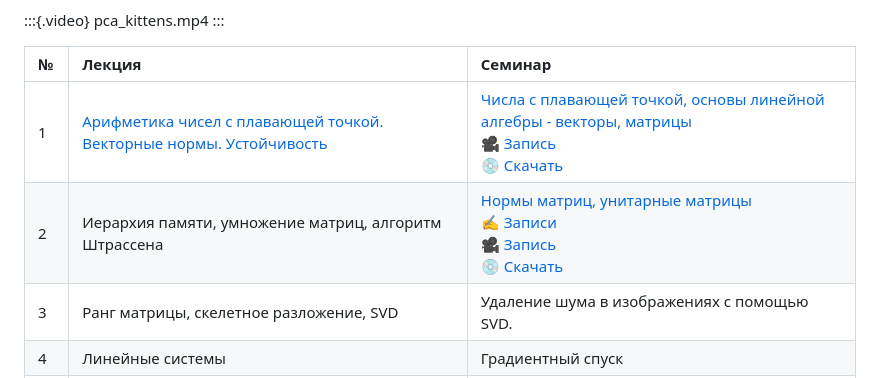
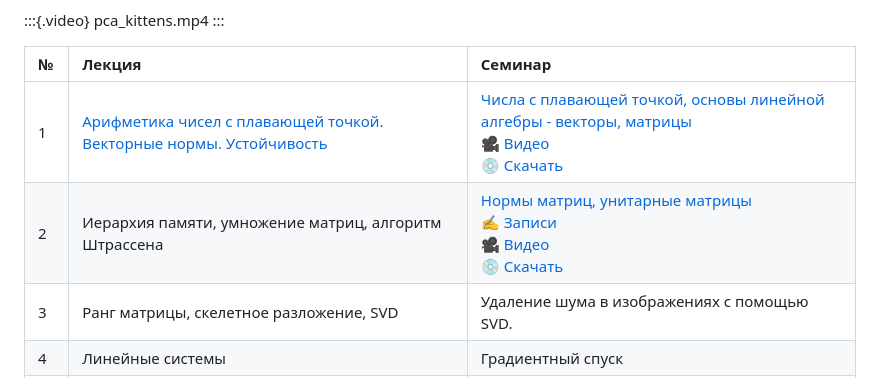
Before and after one commit to MerkulovDaniil/nla360, a Markdown page: index.md, the part around the change. Rendered like a GitHub page.

```diff
--- a/index.md
+++ b/index.md
@@ -21,8 +21,8 @@ pca_kittens.mp4
 
 |  №  | Лекция | Семинар |
 |:-|:-----------------|:-----------------|
-|  1  |  [Арифметика чисел с плавающей точкой. Векторные нормы. Устойчивость](lectures/lecture-1/lecture-1.ipynb)  | [Числа с плавающей точкой, основы линейной алгебры - векторы, матрицы](seminars/seminar-1/seminar-1.ipynb)<br>[🎥 Запись](https://youtu.be/X2ogSK0N9c0)<br>[💿 Скачать](https://disk.yandex.ru/i/lq9VeTZQML9sbQ) |
-|  2  |  Иерархия памяти, умножение матриц, алгоритм Штрассена |   [Нормы матриц, унитарные матрицы](seminars/2.pdf)<br>[✍️ Записи](notes/2.pdf)<br>[🎥 Запись](https://youtu.be/Bseq7NfsXV0)<br>[💿 Скачать](https://disk.yandex.ru/i/ckCwborduGIchA) |
+|  1  |  [Арифметика чисел с плавающей точкой. Векторные нормы. Устойчивость](lectures/lecture-1/lecture-1.ipynb)  | [Числа с плавающей точкой, основы линейной алгебры - векторы, матрицы](seminars/seminar-1/seminar-1.ipynb)<br>[🎥 Видео](https://youtu.be/X2ogSK0N9c0)<br>[💿 Скачать](https://disk.yandex.ru/i/lq9VeTZQML9sbQ) |
+|  2  |  Иерархия памяти, умножение матриц, алгоритм Штрассена |   [Нормы матриц, унитарные матрицы](seminars/2.pdf)<br>[✍️ Записи](notes/2.pdf)<br>[🎥 Видео](https://youtu.be/Bseq7NfsXV0)<br>[💿 Скачать](https://disk.yandex.ru/i/ckCwborduGIchA) |
 |  3  |Ранг матрицы, скелетное разложение, SVD |  Удаление шума в изображениях с помощью SVD. |
 |  4  |Линейные системы|Градиентный спуск |
 |  5  | Собственные значения и собственные векторы | PageRank |
```
